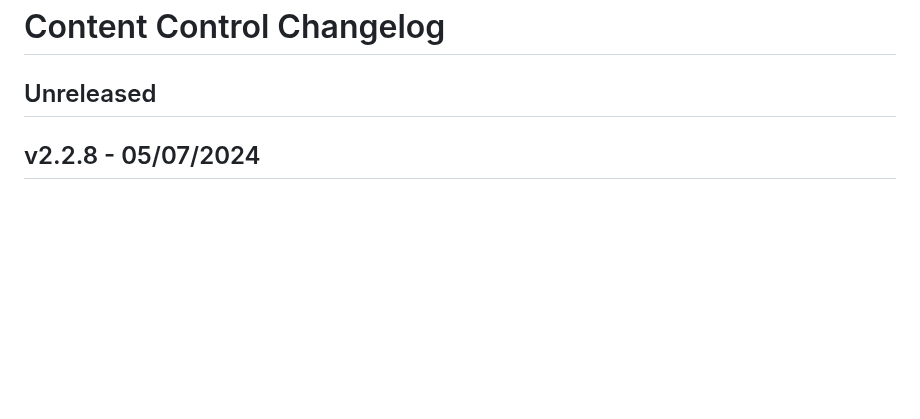
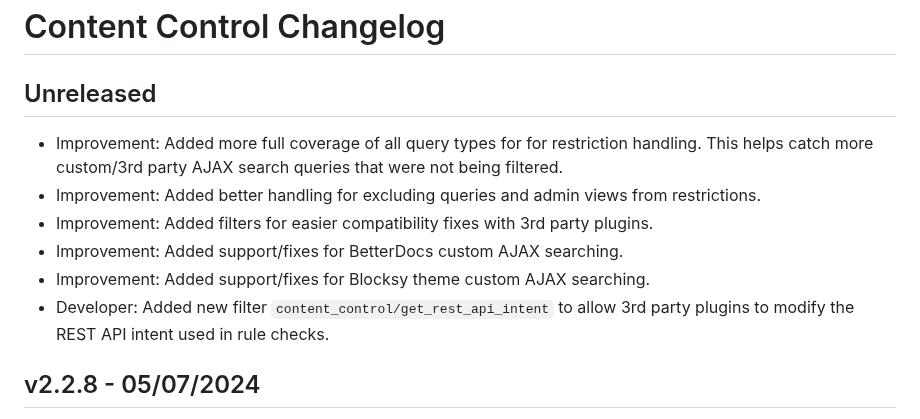
Before and after one commit to code-atlantic/content-control, a Markdown page: CHANGELOG.md, the part around the change. Rendered like a GitHub page; blank space fills up the shorter version.

Commit message:
Update changelog

```diff
--- a/CHANGELOG.md
+++ b/CHANGELOG.md
@@ -1,6 +1,13 @@
 # Content Control Changelog
 
 ## Unreleased
+
+* Improvement: Added more full coverage of all query types for for restriction handling. This helps catch more custom/3rd party AJAX search queries that were not being filtered.
+* Improvement: Added better handling for excluding queries and admin views from restrictions.
+* Improvement: Added filters for easier compatibility fixes with 3rd party plugins.
+* Improvement: Added support/fixes for BetterDocs custom AJAX searching.
+* Improvement: Added support/fixes for Blocksy theme custom AJAX searching.
+* Developer: Added new filter `content_control/get_rest_api_intent` to allow 3rd party plugins to modify the REST API intent used in rule checks.
 
 ## v2.2.8 - 05/07/2024
 
```
